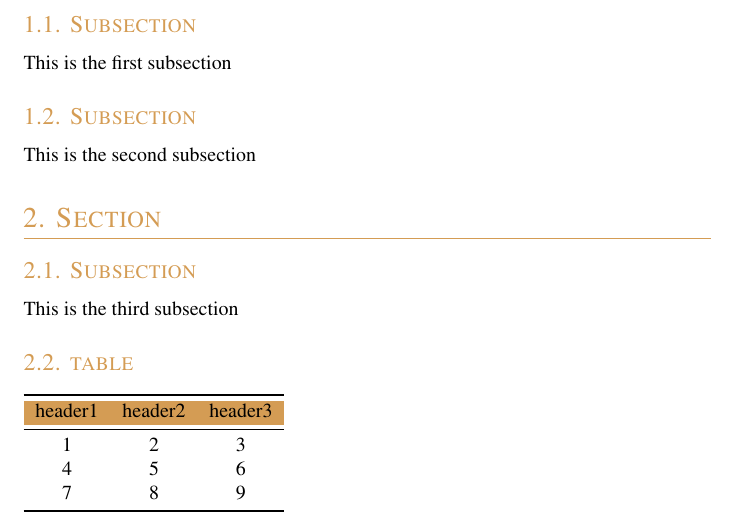
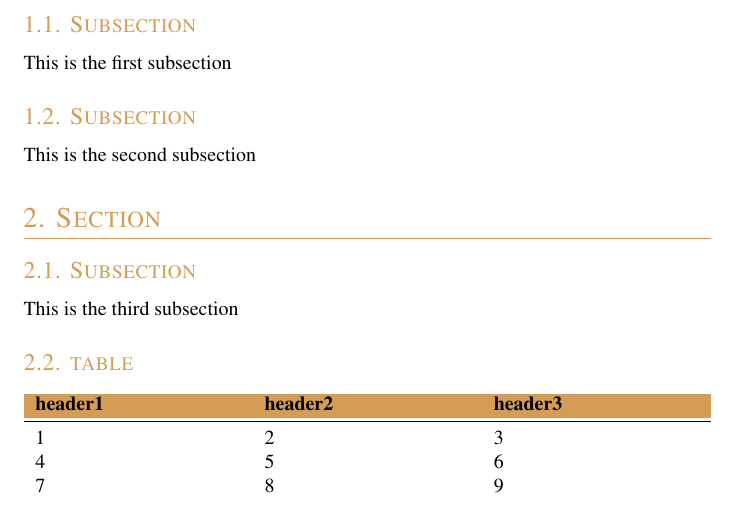
Before and after one commit to MieskeB/textemplate, a LaTeX document (document.tex, which reads my_class.cls): part of page 3 of 3, cut so that both start at the same text. Compiled offline with pdfLaTeX.

Commit message:
Made some modifications to the template

```diff
--- a/document.tex
+++ b/document.tex
@@ -25,10 +27,10 @@
   This is the third subsection
 
   \subsection{table}
-  \begin{tab}{header1}{header2}{header3}
+  \begin{table3}{header1}{header2}{header3}
     1 & 2 & 3 \\
     4 & 5 & 6 \\
     7 & 8 & 9 \\
-  \end{tab}
+  \end{table3}
 
 \end{document}
--- a/my_class.cls
+++ b/my_class.cls
@@ -1,6 +1,5 @@
 % About this document
 \NeedsTeXFormat{LaTeX2e}
-\ProvidesClass{my_class}[2020/01/15 Test]
 
 % Default article class
 \LoadClass{article}
@@ -10,6 +9,8 @@
 \usepackage[table]{xcolor}
 \usepackage{titlesec}
 \usepackage{booktabs}
+\usepackage{tabularx}
+
 
 % For the titlepage template
 \usepackage[utf8]{inputenc} % Required for inputting international characters
@@ -62,15 +64,52 @@
   {}
 
 
-
-\newenvironment{tab}[3]{
-  \begin{tabular}{c c c}
-  \toprule
+\newenvironment{table1}[1]{
+  \tabularx{\textwidth}{X}
   \rowcolor{brown}
-  #1 & #2 & #3 \\
+  \textbf{#1} \\
   \midrule
 }
 {
-  \bottomrule
-  \end{tabular}
+  \endtabularx
 }
+
+\newenvironment{table2}[2]{
+  \tabularx{\textwidth}{X X}
+  \rowcolor{brown}
+  \textbf{#1} & \textbf{#2} \\
+  \midrule
+}
+{
+  \endtabularx
+}
+
+\newenvironment{table3}[3]{
+  \tabularx{\textwidth}{X X X}
+  \rowcolor{brown}
+  \textbf{#1} & \textbf{#2} & \textbf{#3} \\
+  \midrule
+}
+{
+  \endtabularx
+}
+
+\newenvironment{table4}[4]{
+  \tabularx{\textwidth}{X X X X}
+  \rowcolor{brown}
+  \textbf{#1} & \textbf{#2} & \textbf{#3} & \textbf{#4} \\
+  \midrule
+}
+{
+  \endtabularx
+}
+
+\newenvironment{table5}[5]{
+  \tabularx{\textwidth}{X X X X X}
+  \rowcolor{brown}
+  \textbf{#1} & \textbf{#2} & \textbf{#3} & \textbf{#4} & \textbf{#5} \\
+  \midrule
+}
+{
+  \endtabularx
+}
```
Also changed, not shown: makefile, document.tex (2 more changed lines), my_class.cls (1 more changed lines).
